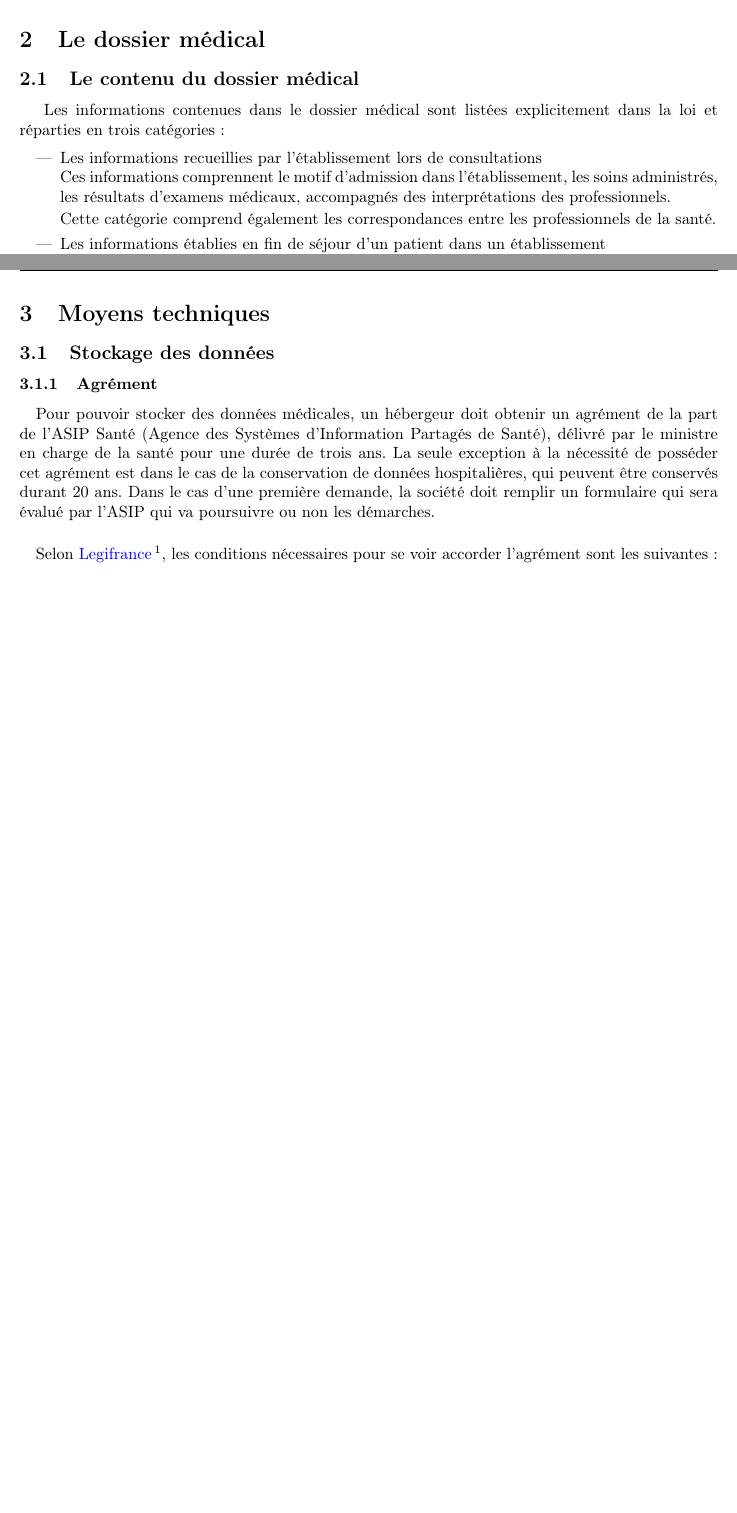
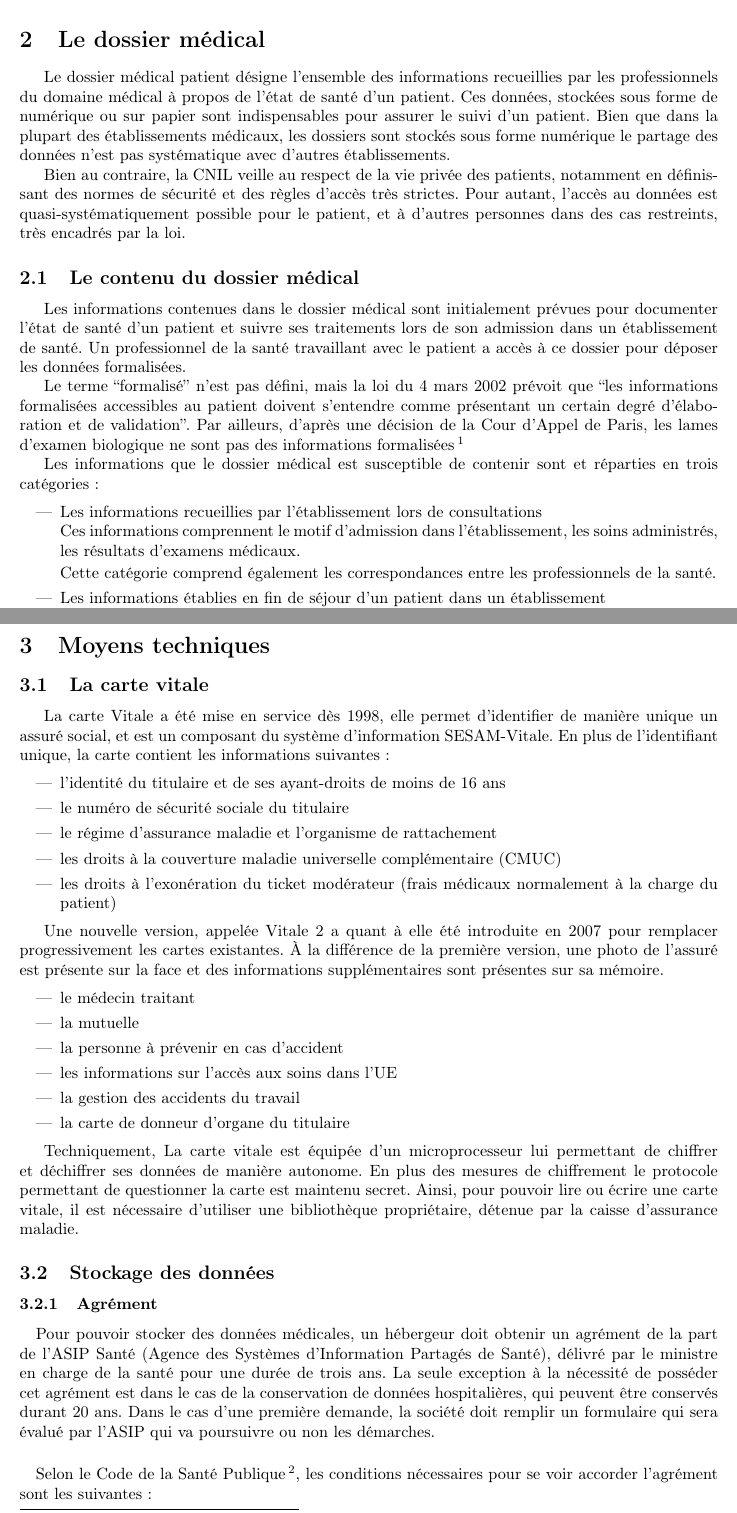
Before and after one commit to Anthony25-UTBM/dr70_donnes_medicales, a LaTeX document (rapport/rapport.tex, which reads rapport/chapters/dossier_medical.tex, rapport/chapters/moyens_techniques.tex): two parts of pages 3 and 4 of 5 before the commit and two parts of pages 3 and 5 of 7 after it, joined at a grey line, cut so that both start at the same text, the shorter picture padded with empty space. Compiled offline with pdfLaTeX.

Commit message:
ajout de précision sur le dossier médical

```diff
--- a/rapport/chapters/dossier_medical.tex
+++ b/rapport/chapters/dossier_medical.tex
@@ -1,14 +1,34 @@
     \section{Le dossier médical}
+
+    Le dossier médical patient désigne l'ensemble des informations recueillies par les professionnels du
+    domaine médical à propos de l'état de santé d'un patient. Ces données, stockées sous forme de
+    numérique ou sur papier sont indispensables pour assurer le suivi d'un patient. Bien que
+    dans la plupart des établissements médicaux, les dossiers sont stockés sous forme numérique
+    le partage des données n'est pas systématique avec d'autres établissements.
+
+    Bien au contraire,
+    la CNIL veille au respect de la vie privée des patients, notamment en définissant des normes de
+    sécurité et des règles d'accès très strictes. Pour autant, l'accès au données est quasi-systématiquement possible pour le patient, et à d'autres
+    personnes dans des cas restreints, très encadrés par la loi.
 
 \subsection{Le contenu du dossier médical}
 
-Les informations contenues dans le dossier médical sont listées explicitement dans la loi et réparties en trois catégories :
+Les informations contenues dans le dossier médical sont initialement prévues pour documenter l'état de
+santé d'un patient et suivre ses traitements lors de son admission dans un établissement de santé.
+Un professionnel de la santé travaillant avec le patient a accès à ce dossier pour déposer les données
+formalisées.
+
+Le terme ``formalisé'' n'est pas défini, mais la loi du 4 mars 2002 prévoit que ``les
+informations formalisées accessibles au patient doivent s'entendre comme présentant un certain degré d'élaboration et de validation''. Par ailleurs, d'après une décision de la Cour d'Appel de Paris, les lames d'examen biologique ne sont pas des informations formalisées \footnote{\url{http://documentation.fhp.fr/documents/caparis_20080213.pdf}}
+
+Les informations que le dossier médical est susceptible de contenir sont
+et réparties en trois catégories :
 
 \begin{itemize}
 
 \item Les informations recueillies par l'établissement lors de consultations \newline{}
 Ces informations comprennent le motif d'admission dans l'établissement, les soins administrés,
-les résultats d'examens médicaux, accompagnés des interprétations des professionnels.
+les résultats d'examens médicaux.
 
 Cette catégorie comprend également les correspondances entre les professionnels de la santé.
 
--- a/rapport/chapters/moyens_techniques.tex
+++ b/rapport/chapters/moyens_techniques.tex
@@ -1,4 +1,37 @@
     \section{Moyens techniques}
+
+    \subsection{La carte vitale}
+
+    La carte Vitale a été mise en service dès 1998, elle permet d'identifier de manière unique un assuré social, et est un composant du
+    système d'information SESAM-Vitale. En plus de l'identifiant unique, la carte contient
+    les informations suivantes :
+
+    \begin{itemize}
+        \item l'identité du titulaire et de ses ayant-droits de moins de 16 ans
+        \item le numéro de sécurité sociale du titulaire
+        \item le régime d'assurance maladie et l'organisme de rattachement
+        \item les droits à la couverture maladie universelle complémentaire (CMUC)
+        \item les droits à l'exonération du ticket modérateur (frais médicaux normalement à la charge du patient)
+    \end{itemize}
+
+        Une nouvelle version, appelée Vitale 2
+    a quant à elle été introduite en 2007 pour remplacer progressivement les cartes existantes.
+    À la différence de la première version, une photo de l'assuré est présente sur la face et des
+    informations supplémentaires sont présentes sur sa mémoire.
+
+    \begin{itemize}
+        \item le médecin traitant
+        \item la mutuelle
+        \item la personne à prévenir en cas d'accident
+        \item les informations sur l'accès aux soins dans l'UE
+        \item la gestion des accidents du travail
+        \item la carte de donneur d'organe du titulaire
+    \end{itemize}
+
+    Techniquement, La carte vitale est équipée d'un microprocesseur lui permettant de chiffrer et
+    déchiffrer ses données de manière autonome. En plus des mesures de chiffrement le protocole
+    permettant de questionner la carte est maintenu secret. Ainsi, pour pouvoir lire ou écrire une carte vitale,
+    il est nécessaire d'utiliser une bibliothèque propriétaire, détenue par la caisse d'assurance maladie.
 
         \subsection{Stockage des données}
         \subsubsection{Agrément}
@@ -14,7 +47,7 @@ formulaire qui sera évalué par l'ASIP qui va poursuivre ou non les démarches.
 
 \paragraph{}
 Selon
-\href{http://www.legifrance.gouv.fr/affichCodeArticle.do;jsessionid=B4723D30F71044611FD12BFBB7948576.tpdila07v_3?idArticle=LEGIARTI000023676881&cidTexte=LEGITEXT000006072665}{Legifrance}\footnote{\url{http://www.legifrance.gouv.fr/affichCodeArticle.do;jsessionid=B4723D30F71044611FD12BFBB7948576.tpdila07v_3?idArticle=LEGIARTI000023676881&cidTexte=LEGITEXT000006072665}},
+le Code de la Santé Publique \footnote{\url{http://www.legifrance.gouv.fr/affichCodeArticle.do;jsessionid=B4723D30F71044611FD12BFBB7948576.tpdila07v_3?idArticle=LEGIARTI000023676881&cidTexte=LEGITEXT000006072665}},
 les conditions nécessaires pour se voir accorder
 l'agrément sont les suivantes :
 \begin{enumerate}
```
Also changed, not shown: rapport/chapters/dossier_medical.tex (12 more changed lines).
